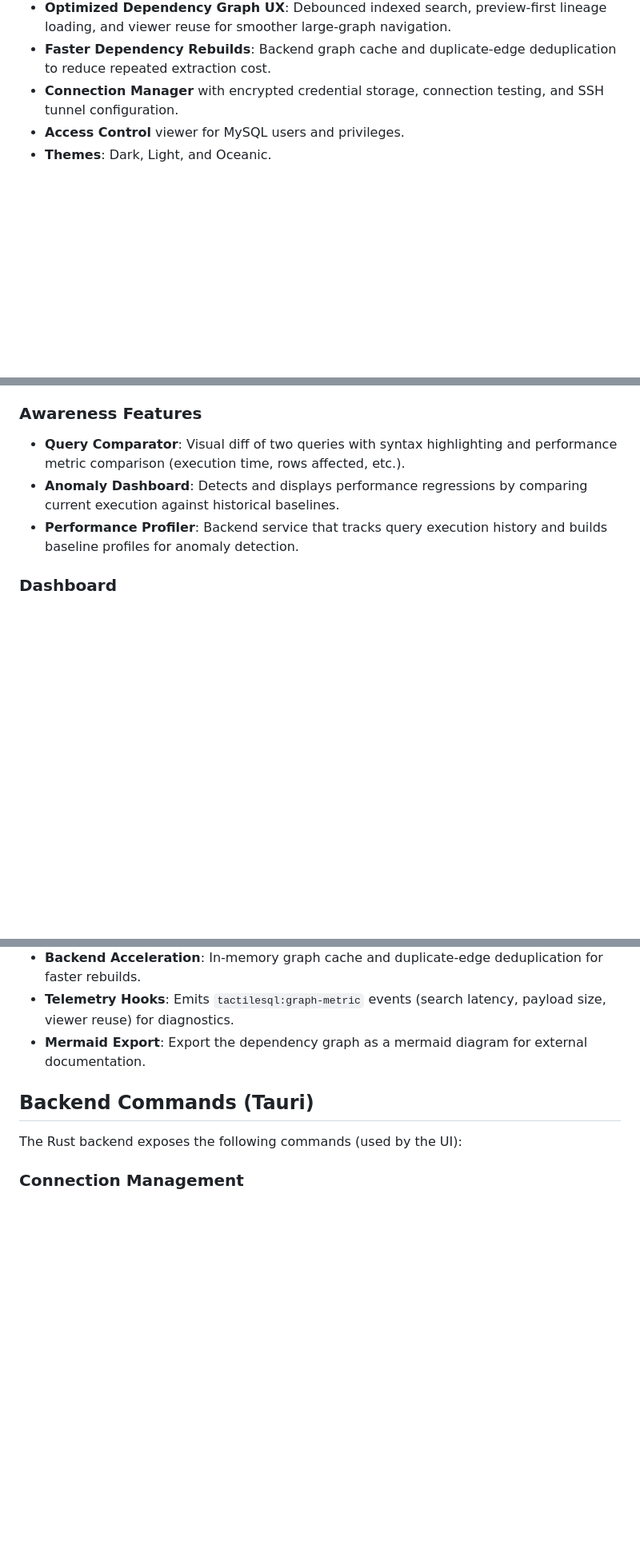
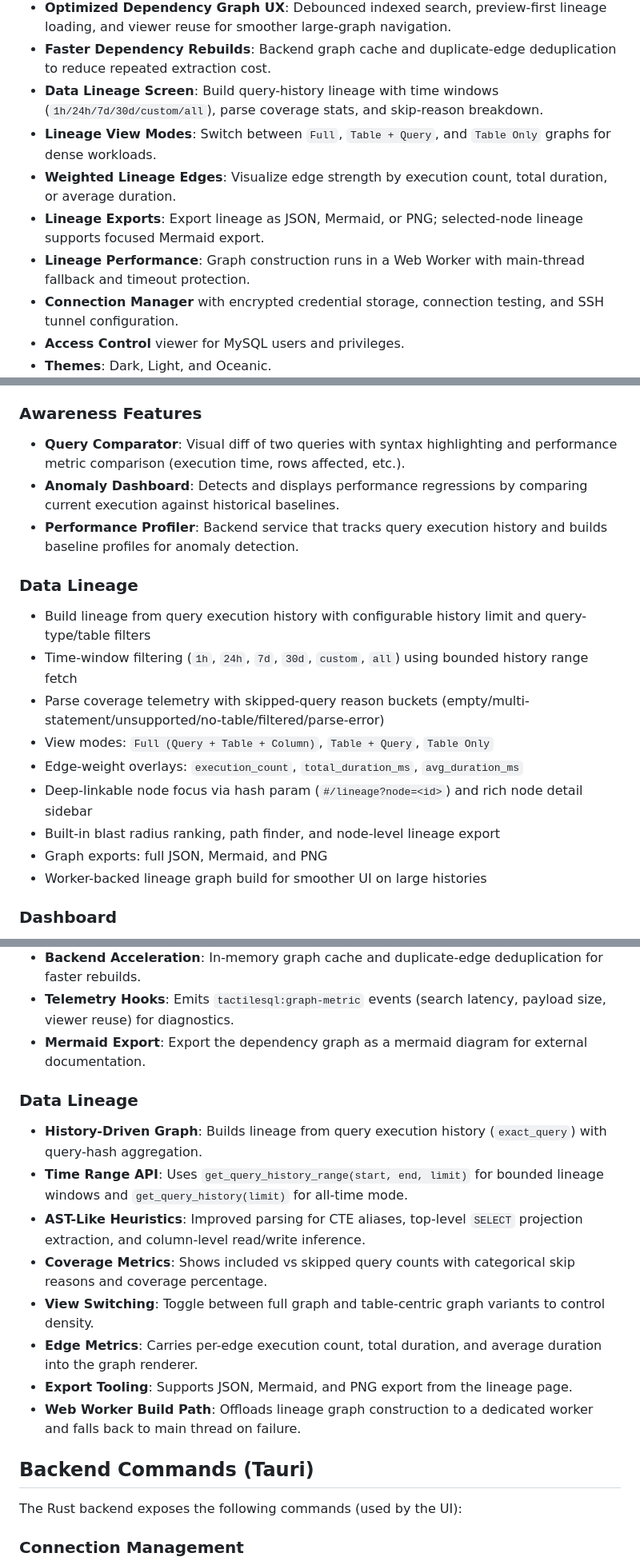
Before and after one commit to genc-murat/tactilesql, a Markdown page: README.md, 3 parts joined by grey strips. Shown at 80% size. Rendered like a GitHub page; blank space fills up the shorter version.

Commit message:
feat: enhance Data Lineage features with new screen, view modes, and export options

```diff
--- a/README.md
+++ b/README.md
@@ -40,6 +40,11 @@ TactileSQL is a modern, desktop-first MySQL workbench built with Tauri 2 and van
 - **Impact Path Finder**: Find shortest downstream paths between selected source objects and target nodes.
 - **Optimized Dependency Graph UX**: Debounced indexed search, preview-first lineage loading, and viewer reuse for smoother large-graph navigation.
 - **Faster Dependency Rebuilds**: Backend graph cache and duplicate-edge deduplication to reduce repeated extraction cost.
+- **Data Lineage Screen**: Build query-history lineage with time windows (`1h/24h/7d/30d/custom/all`), parse coverage stats, and skip-reason breakdown.
+- **Lineage View Modes**: Switch between `Full`, `Table + Query`, and `Table Only` graphs for dense workloads.
+- **Weighted Lineage Edges**: Visualize edge strength by execution count, total duration, or average duration.
+- **Lineage Exports**: Export lineage as JSON, Mermaid, or PNG; selected-node lineage supports focused Mermaid export.
+- **Lineage Performance**: Graph construction runs in a Web Worker with main-thread fallback and timeout protection.
 - **Connection Manager** with encrypted credential storage, connection testing, and SSH tunnel configuration.
 - **Access Control** viewer for MySQL users and privileges.
 - **Themes**: Dark, Light, and Oceanic.
@@ -143,6 +148,18 @@ npm run contract:check    # fail on newly introduced missing backend commands
 - **Anomaly Dashboard**: Detects and displays performance regressions by comparing current execution against historical baselines.
 - **Performance Profiler**: Backend service that tracks query execution history and builds baseline profiles for anomaly detection.
 
+### Data Lineage
+
+- Build lineage from query execution history with configurable history limit and query-type/table filters
+- Time-window filtering (`1h`, `24h`, `7d`, `30d`, `custom`, `all`) using bounded history range fetch
+- Parse coverage telemetry with skipped-query reason buckets (empty/multi-statement/unsupported/no-table/filtered/parse-error)
+- View modes: `Full (Query + Table + Column)`, `Table + Query`, `Table Only`
+- Edge-weight overlays: `execution_count`, `total_duration_ms`, `avg_duration_ms`
+- Deep-linkable node focus via hash param (`#/lineage?node=<id>`) and rich node detail sidebar
+- Built-in blast radius ranking, path finder, and node-level lineage export
+- Graph exports: full JSON, Mermaid, and PNG
+- Worker-backed lineage graph build for smoother UI on large histories
+
 ### Dashboard
 
 - KPIs: threads, buffer pool, traffic
@@ -239,6 +256,16 @@ npm run contract:check    # fail on newly introduced missing backend commands
 - **Telemetry Hooks**: Emits `tactilesql:graph-metric` events (search latency, payload size, viewer reuse) for diagnostics.
 - **Mermaid Export**: Export the dependency graph as a mermaid diagram for external documentation.
 
+### Data Lineage
+- **History-Driven Graph**: Builds lineage from query execution history (`exact_query`) with query-hash aggregation.
+- **Time Range API**: Uses `get_query_history_range(start, end, limit)` for bounded lineage windows and `get_query_history(limit)` for all-time mode.
+- **AST-Like Heuristics**: Improved parsing for CTE aliases, top-level `SELECT` projection extraction, and column-level read/write inference.
+- **Coverage Metrics**: Shows included vs skipped query counts with categorical skip reasons and coverage percentage.
+- **View Switching**: Toggle between full graph and table-centric graph variants to control density.
+- **Edge Metrics**: Carries per-edge execution count, total duration, and average duration into the graph renderer.
+- **Export Tooling**: Supports JSON, Mermaid, and PNG export from the lineage page.
+- **Web Worker Build Path**: Offloads lineage graph construction to a dedicated worker and falls back to main thread on failure.
+
 ## Backend Commands (Tauri)
 
 The Rust backend exposes the following commands (used by the UI):
```
Also changed, not shown: other parts of README.md (+1 -0 lines).
